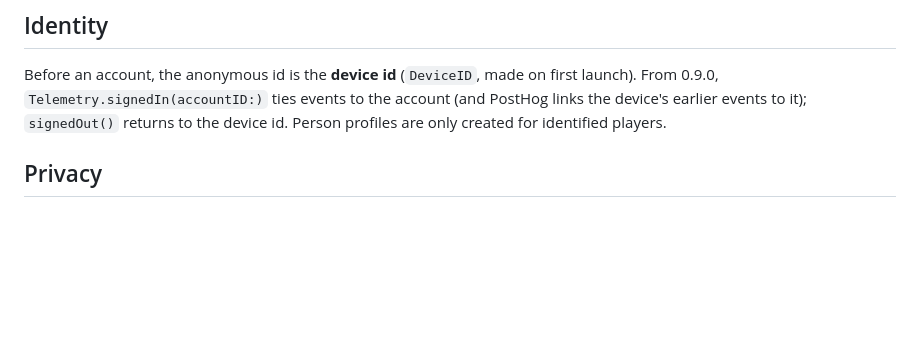
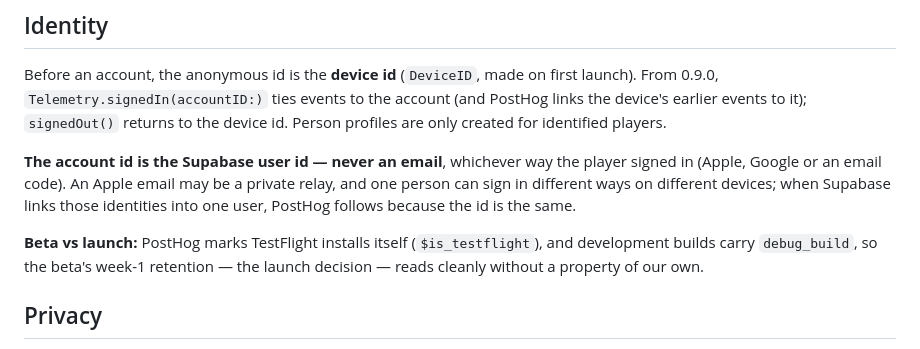
Before and after one commit to abematt/movie-chain, a Markdown page: docs/ANALYTICS.md, the part around the change. GitHub-like rendering; blank space fills up the shorter version.

Commit message:
ANALYTICS.md: the account id is the Supabase user id; beta vs launch
Co-Authored-By: Claude Opus 5.5 <noreply@anthropic.com>

```diff
--- a/docs/ANALYTICS.md
+++ b/docs/ANALYTICS.md
@@ -155,6 +155,15 @@ launch). From 0.9.0, `Telemetry.signedIn(accountID:)` ties events to the account
 PostHog links the device's earlier events to it); `signedOut()` returns to the device
 id. Person profiles are only created for identified players.
 
+**The account id is the Supabase user id — never an email**, whichever way the player
+signed in (Apple, Google or an email code). An Apple email may be a private relay, and
+one person can sign in different ways on different devices; when Supabase links those
+identities into one user, PostHog follows because the id is the same.
+
+**Beta vs launch:** PostHog marks TestFlight installs itself (`$is_testflight`), and
+development builds carry `debug_build`, so the beta's week-1 retention — the launch
+decision — reads cleanly without a property of our own.
+
 ## Privacy
 
 The Settings toggle "Share usage data" (`Telemetry.enabledKey`) stops everything,
```
